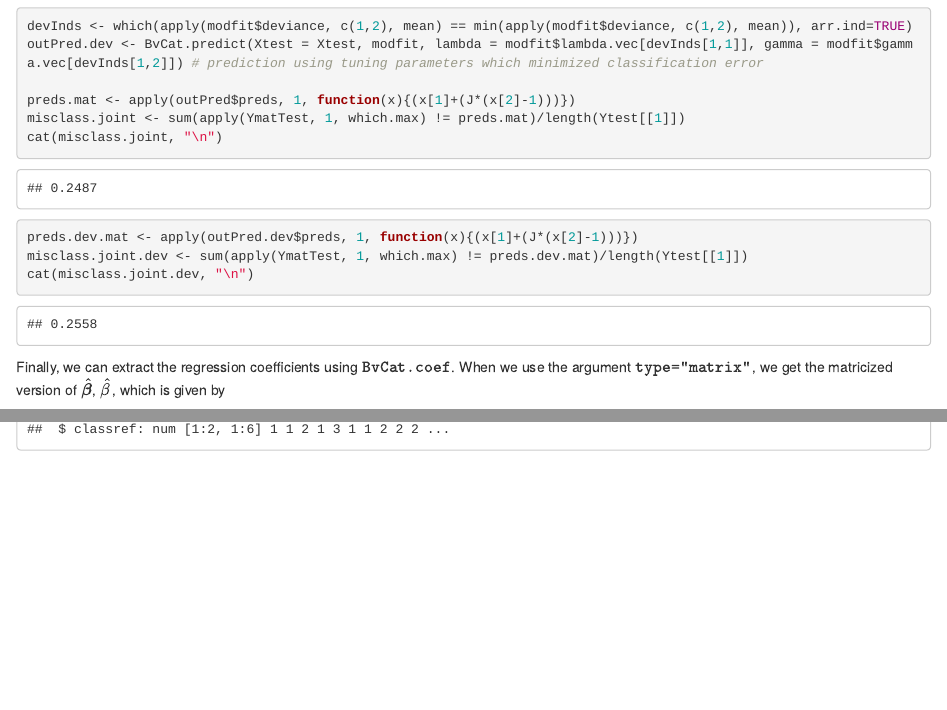
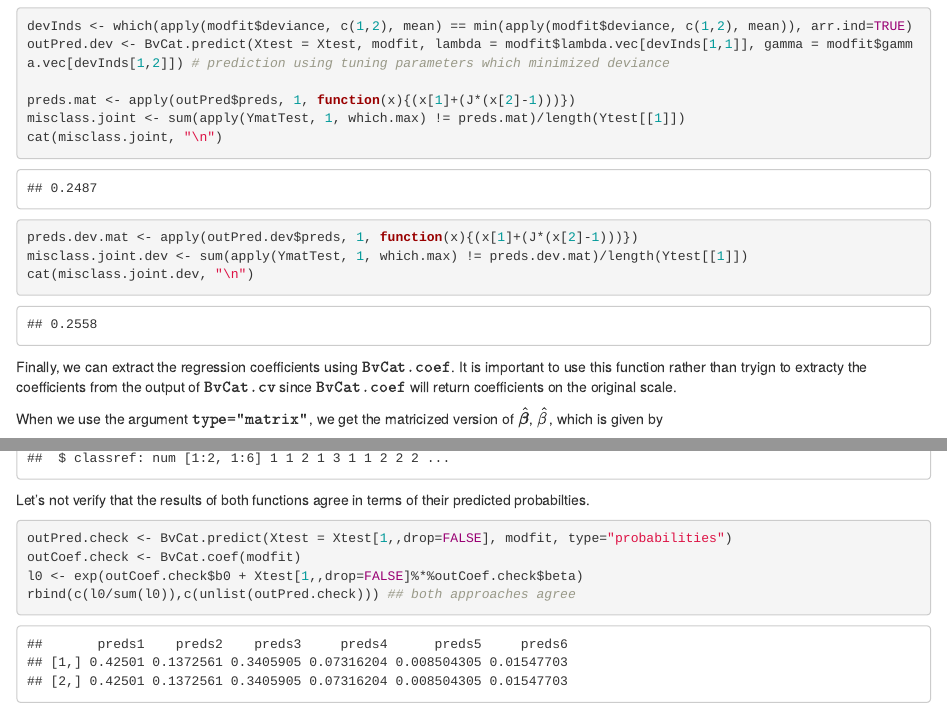
Before and after one commit to ajmolstad/BvCategorical, an R Markdown document (BvCategorical_Example.Rmd): the page in a window 1100 px wide, from 5660 px down, and a second part further down, joined at a grey line. The pictures show the output file BvCategorical_Example.html that the author committed with the source, opened offline.

Commit message:
Update example

````diff
--- a/BvCategorical_Example.Rmd
+++ b/BvCategorical_Example.Rmd
@@ -155,7 +155,7 @@ outPred <- BvCat.predict(Xtest = Xtest, modfit, type="class") # prediction using
 We can also perform prediction using the fitted model for other tuning parameter pairs:
 ```{r preds2, include = TRUE, cache=TRUE}
 devInds <- which(apply(modfit$deviance, c(1,2), mean) == min(apply(modfit$deviance, c(1,2), mean)), arr.ind=TRUE)
-outPred.dev <- BvCat.predict(Xtest = Xtest, modfit, lambda = modfit$lambda.vec[devInds[1,1]], gamma = modfit$gamma.vec[devInds[1,2]]) # prediction using tuning parameters which minimized classification error
+outPred.dev <- BvCat.predict(Xtest = Xtest, modfit, lambda = modfit$lambda.vec[devInds[1,1]], gamma = modfit$gamma.vec[devInds[1,2]]) # prediction using tuning parameters which minimized deviance
 
 preds.mat <- apply(outPred$preds, 1, function(x){(x[1]+(J*(x[2]-1)))})
 misclass.joint <- sum(apply(YmatTest, 1, which.max) != preds.mat)/length(Ytest[[1]])
@@ -166,7 +166,9 @@ misclass.joint.dev <- sum(apply(YmatTest, 1, which.max) != preds.dev.mat)/length
 cat(misclass.joint.dev, "\n")
 ```
 
-Finally, we can extract the regression coefficients using $\texttt{BvCat.coef}$. When we use the argument $\texttt{type="matrix"}$, we get the matricized version of $\hat{\boldsymbol{\beta}}$, $\hat\beta$, which is given by
+Finally, we can extract the regression coefficients using $\texttt{BvCat.coef}$. It is important to use this function rather than tryign to extracty the coefficients from the output of $\texttt{BvCat.cv}$ since $\texttt{BvCat.coef}$ will return coefficients on the original scale.
+
+When we use the argument $\texttt{type="matrix"}$, we get the matricized version of $\hat{\boldsymbol{\beta}}$, $\hat\beta$, which is given by
 $$ \hat\beta_{m,f(j,k)} = \hat{\boldsymbol{\beta}}_{m,j,k}, \quad\quad (m,j,k) \in \left\{1, \dots, p+1\right\} \times \left\{1, \dots, J \right\} \times \left\{1, \dots, K\right\}.$$
 where $f(j,k) = (k-1)J + j$ for $(j,k) \in \left\{1, \dots, J\right\} \times \left\{1, \dots, K\right\}.$ Note that $\boldsymbol{\beta}_0$ denotes the intercept term.
 
@@ -182,0 +186,6 @@ str(outBetaArray)
+Let's not verify that the results of both functions agree in terms of their predicted probabilties.
+```{r checkProbs, include=TRUE, cach=TRUE}
+outPred.check <- BvCat.predict(Xtest = Xtest[1,,drop=FALSE], modfit, type="probabilities")
+outCoef.check <- BvCat.coef(modfit)
+l0 <- exp(outCoef.check$b0 + Xtest[1,,drop=FALSE]%*%outCoef.check$beta)
+rbind(c(l0/sum(l0)),c(unlist(outPred.check))) ## both approaches agree
````
Also changed, not shown: BvCategorical_Example.html, BvCategorical_Example.Rmd (3 more changed lines), 12 other files.
